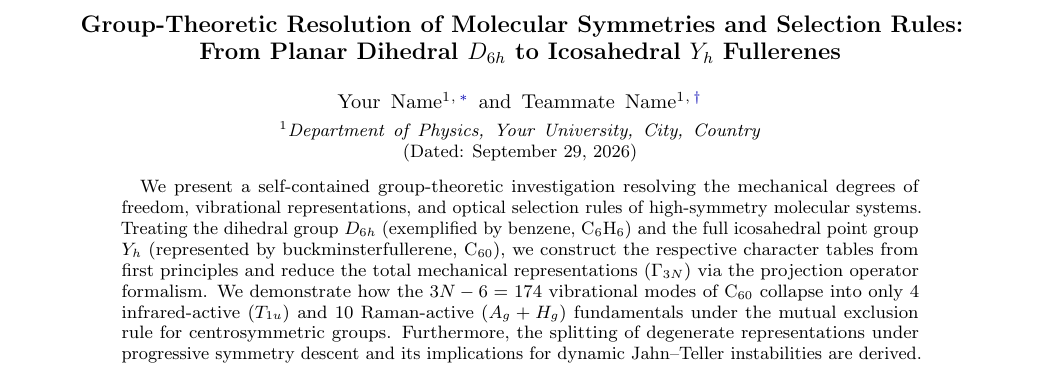
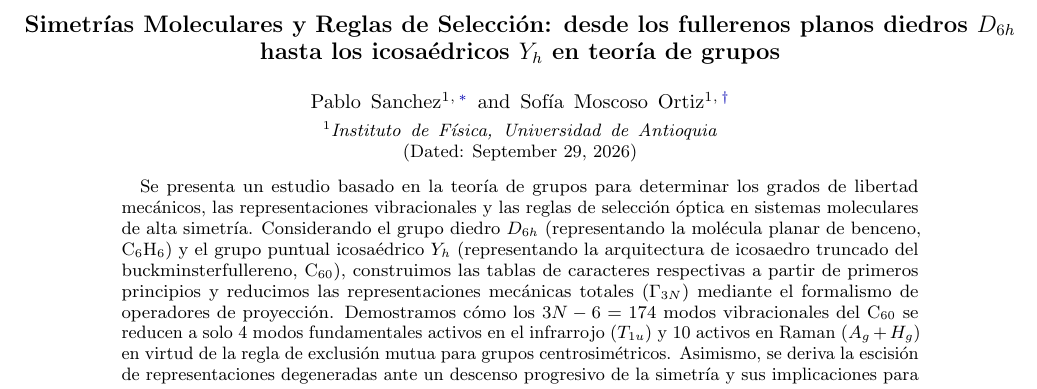
Before and after one commit to SiririComun/molecular-symmetry, a LaTeX paper (paper/main.tex): part of page 1 of 7, cut at the place of the change. Compiled offline with pdfLaTeX.

Commit message:
main.tex

```diff
--- a/paper/main.tex
+++ b/paper/main.tex
@@ -7,6 +7,7 @@
 \usepackage{array}
 \usepackage{xcolor}
 \usepackage{hyperref}
+\usepackage{float}
 
 \hypersetup{colorlinks=true, linkcolor=blue!70!black, citecolor=blue!70!black, urlcolor=blue!80!black}
 
@@ -17,19 +37,19 @@
 \begin{document}
 
-\title{Group-Theoretic Resolution of Molecular Symmetries and Selection Rules:\\From Planar Dihedral $D_{6h}$ to Icosahedral $Y_h$ Fullerenes}
+\title{Simetrías Moleculares y Reglas de Selección: desde los fullerenos planos diedros $D_{6h}$ hasta los icosaédricos $Y_h$ en teoría de grupos}
 
-\author{Your Name}
-\email{your_email@institution.edu}
-\affiliation{Department of Physics, Your University, City, Country}
+\author{Pablo Sanchez}
+\email{pablo.sanchez2@udea.edu.co}
+\affiliation{Instituto de Física, Universidad de Antioquia}
 
-\author{Teammate Name}
-\email{teammate_email@institution.edu}
-\affiliation{Department of Physics, Your University, City, Country}
+\author{Sofía Moscoso Ortiz}
+\email{sofia.moscoso@udea.edu.co}
+\affiliation{Instituto de Física, Universidad de Antioquia}
 
 \date{\today}
 
 \begin{abstract}
-We present a self-contained group-theoretic investigation resolving the mechanical degrees of freedom, vibrational representations, and optical selection rules of high-symmetry molecular systems. Treating the dihedral group $D_{6h}$ (exemplified by benzene, $\text{C}_6\text{H}_6$) and the full icosahedral point group $Y_h$ (represented by buckminsterfullerene, $\text{C}_{60}$), we construct the respective character tables from first principles and reduce the total mechanical representations ($\Gamma_{3N}$) via the projection operator formalism. We demonstrate how the $3N-6=174$ vibrational modes of $\text{C}_{60}$ collapse into only 4 infrared-active ($T_{1u}$) and 10 Raman-active ($A_g + H_g$) fundamentals under the mutual exclusion rule for centrosymmetric groups. Furthermore, the splitting of degenerate representations under progressive symmetry descent and its implications for dynamic Jahn--Teller instabilities are derived.
+Se presenta un estudio basado en la teoría de grupos para determinar los grados de libertad mecánicos, las representaciones vibracionales y las reglas de selección óptica en sistemas moleculares de alta simetría. Considerando el grupo diedro $D_{6h}$ (representando la molécula planar de benceno, $\text{C}_6\text{H}_6$) y el grupo puntual icosaédrico $Y_h$ (representando la arquitectura de icosaedro truncado del buckminsterfullereno, $\text{C}_{60}$), construimos las tablas de caracteres respectivas a partir de primeros principios y reducimos las representaciones mecánicas totales ($\Gamma_{3N}$) mediante el formalismo de operadores de proyección. Demostramos cómo los $3N-6=174$ modos vibracionales del $\text{C}_{60}$ se reducen a solo 4 modos fundamentales activos en el infrarrojo ($T_{1u}$) y 10 activos en Raman ($A_g + H_g$) en virtud de la regla de exclusión mutua para grupos centrosimétricos. Asimismo, se deriva la escisión de representaciones degeneradas ante un descenso progresivo de la simetría y sus implicaciones para las inestabilidades dinámicas de Jahn--Teller.
 \end{abstract}
 
 \maketitle
```
Also changed, not shown: paper/main.tex (23 more changed lines).
